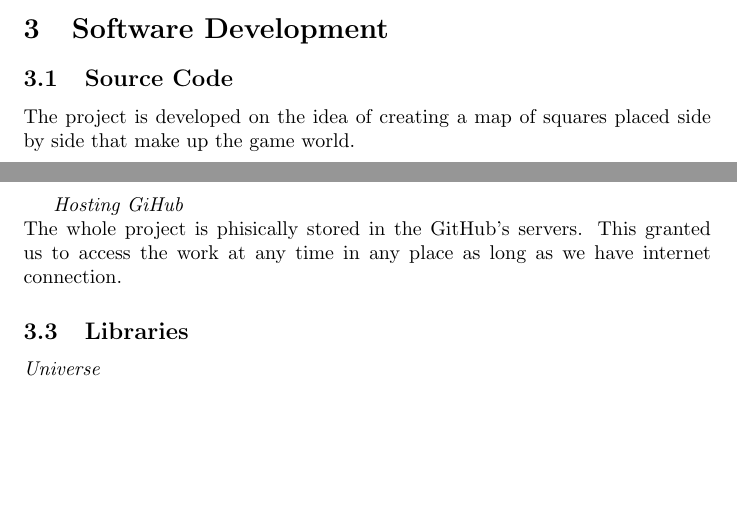
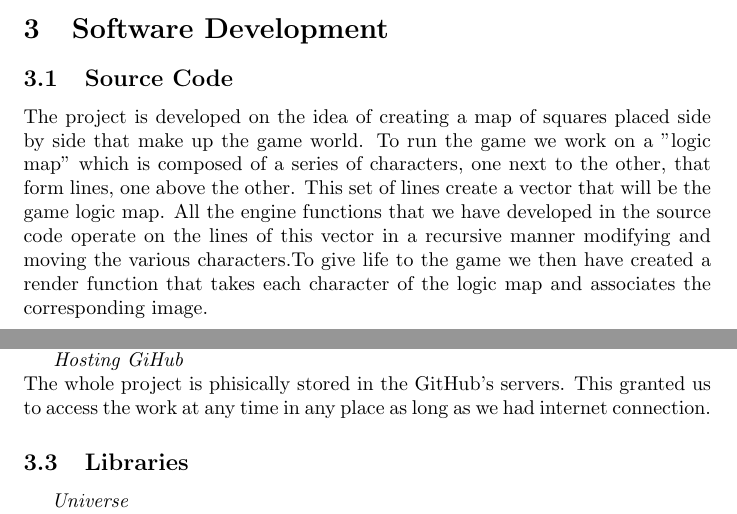
Before and after one commit to JekxDevil/pacman-racket, a LaTeX paper (user_guide.tex): two parts of pages 5 and 6 of 6, joined at a grey line, cut so that both start at the same text, the shorter picture padded with empty space. Compiled offline with pdfLaTeX.

Commit message:
vector explanation

```diff
--- a/user_guide.tex
+++ b/user_guide.tex
@@ -82,4 +82,4 @@ The player must guide a yellow spherical creature, called Pac-Man, making it eat
  \section{Software Development}
 
  \subsection{Source Code}
- The project is developed on the idea of creating a map of squares placed side by side that make up the game world.
+ The project is developed on the idea of creating a map of squares placed side by side that make up the game world. To run the game we work on a "logic map" which is composed of a series of characters, one next to the other, that form lines, one above the other. This set of lines create a vector that will be the game logic map. All the engine functions that we have developed in the source code operate on the lines of this vector in a recursive manner modifying and moving the various characters.To give life to the game we then have created a render function that takes each character of the logic map and associates the corresponding image.\\
@@ -97,10 +101,10 @@ The player must guide a yellow spherical creature, called Pac-Man, making it eat
 Software that we used to track changes in the project set of files, each of us could develop source code and share it in an easy and reliable way: low risk of data loss and archives with the previus versions ready to back up if needed.
 
  \textit{Hosting GiHub}\\
-The whole project is phisically stored in the GitHub's servers. This granted us to access the work at any time in any place as long as we have internet connection.
+The whole project is phisically stored in the GitHub's servers. This granted us to access the work at any time in any place as long as we had internet connection.
 
 \subsection{Libraries}
- \textit{Universe}\\
+ \hspace{0.5cm}\textit{Universe}\\
  Teachpack that implements and provides the functionality for creating interactive, graphical programs that consist of plain mathematical functions.
 
  \textit{Image}\\
```
Also changed, not shown: images/vector.jpeg (added), user_guide.tex (6 more changed lines).
